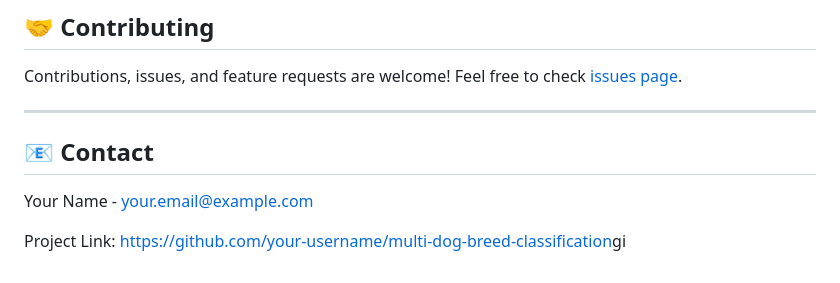
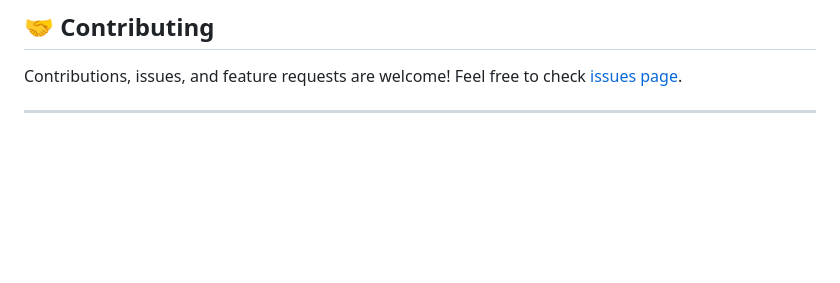
Before and after one commit to sarthakPatil96K/Multi-dog-breed-classification, a Markdown page: README.md, the part around the change. Drawn GitHub-style; blank space fills up the shorter version.

```diff
--- a/README.md
+++ b/README.md
@@ -170,9 +170,3 @@ This project is open source and available under the [MIT License](LICENSE).
 Contributions, issues, and feature requests are welcome! Feel free to check [issues page](https://github.com/your-username/multi-dog-breed-classification/issues).
 
 ---
-
-## 📧 Contact
-
-Your Name - [your.email@example.com](mailto:your.email@example.com)
-
-Project Link: [https://github.com/your-username/multi-dog-breed-classification](https://github.com/your-username/multi-dog-breed-classification)gi
```
